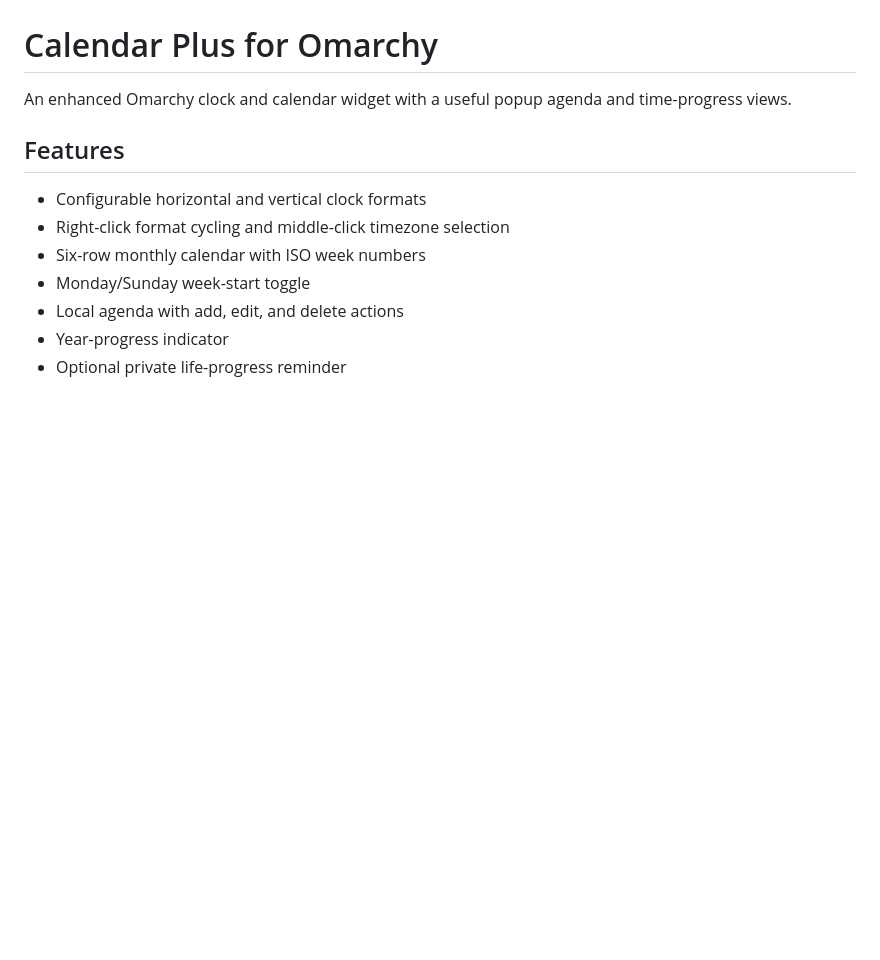
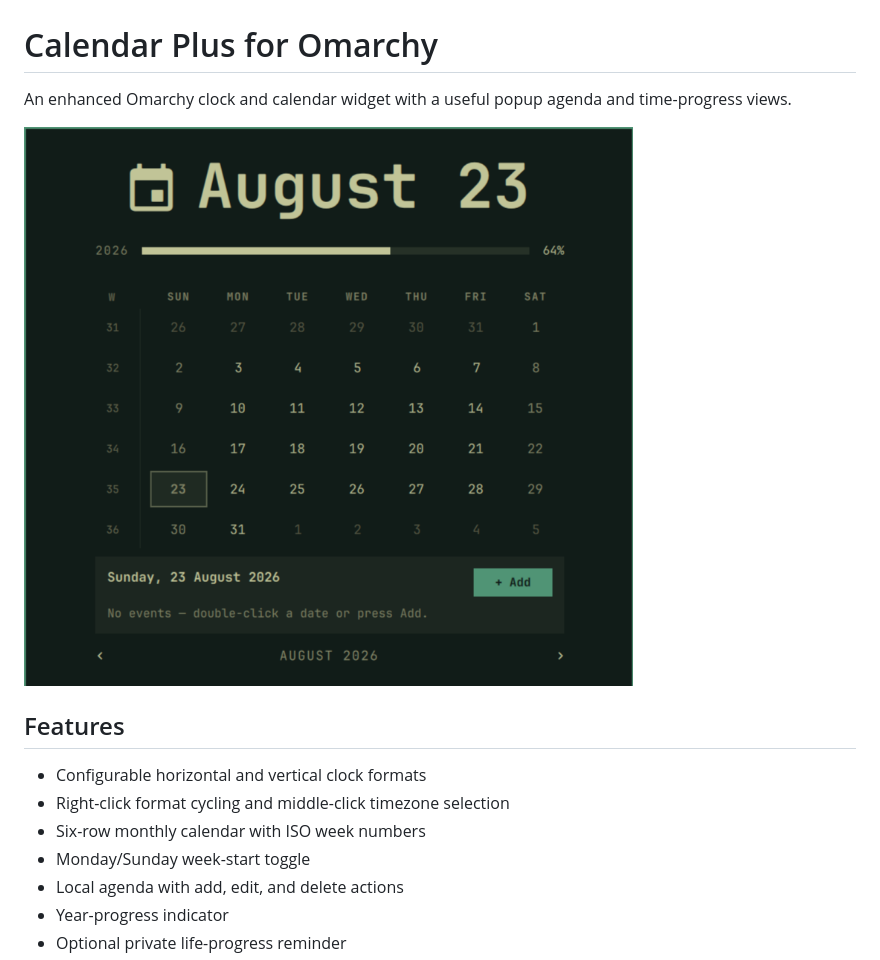
Before and after one commit to BlackLight54/omarchy-calendar-plus, a Markdown page: README.md, the part around the change. Drawn GitHub-style; pictures changed too: assets/calendar-plus.png (added); blank space fills up the shorter version.

Commit message:
Add Calendar Plus screenshot

```diff
--- a/README.md
+++ b/README.md
@@ -1,6 +1,8 @@
 # Calendar Plus for Omarchy
 
 An enhanced Omarchy clock and calendar widget with a useful popup agenda and time-progress views.
+
+![Calendar Plus monthly calendar, agenda, ISO week numbers, and year progress](assets/calendar-plus.png)
 
 ## Features
 
```
